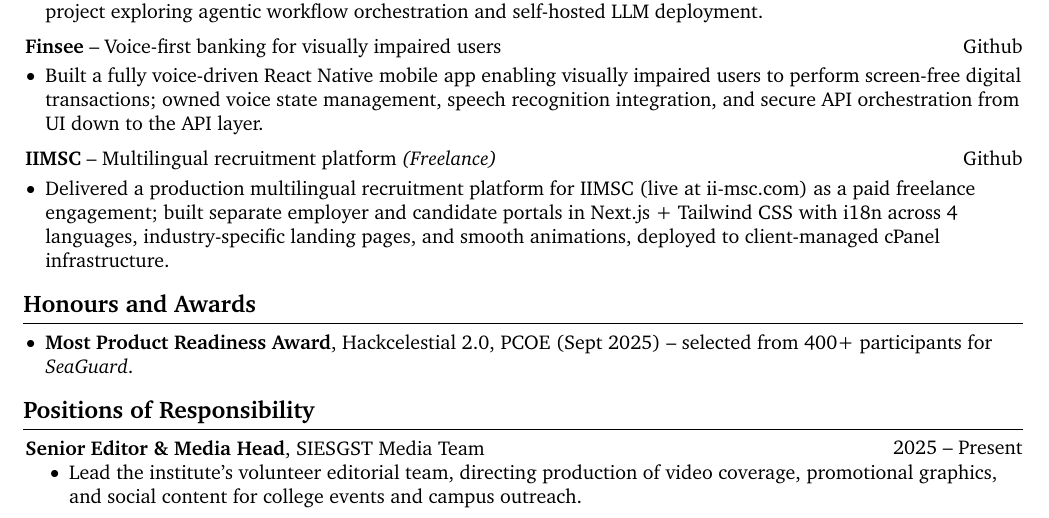
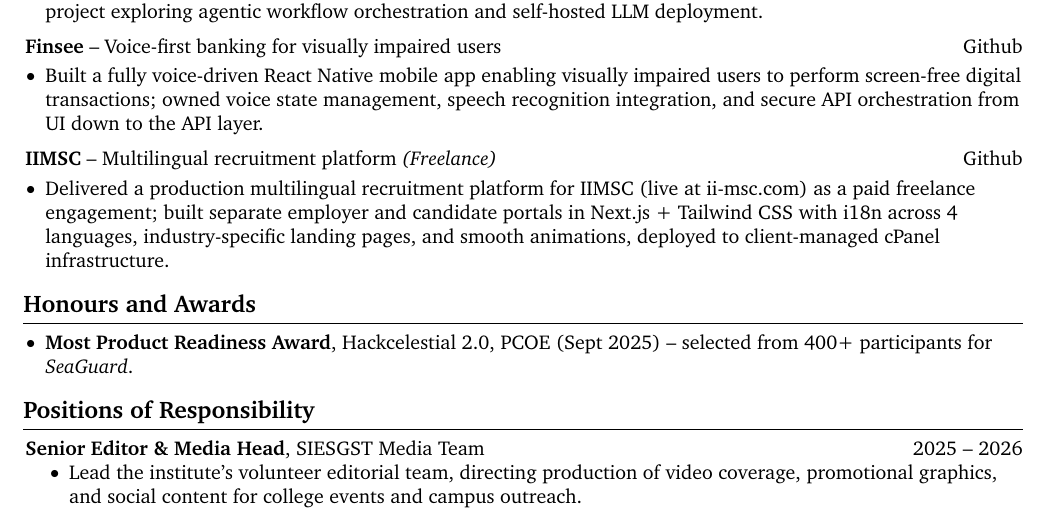
Before and after one commit to vinaypokharkar/resume, a LaTeX CV (resume.tex): part of page 2 of 2, cut so that both start at the same text. Compiled offline with pdfLaTeX.

Commit message:
POS year change

```diff
--- a/resume.tex
+++ b/resume.tex
@@ -521,7 +521,7 @@
 
         \begin{samepage}
 
-            \begin{twocolentry}{2025 -- Present}
+            \begin{twocolentry}{2025 -- 2026}
                 \textbf{Senior Editor \& Media Head}, SIESGST Media Team
             \end{twocolentry}
             \begin{onecolentry}
```
